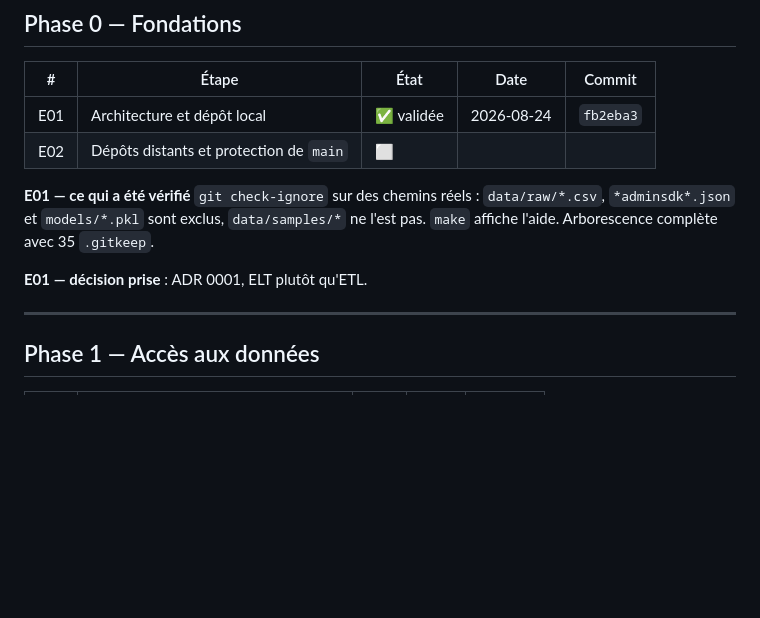
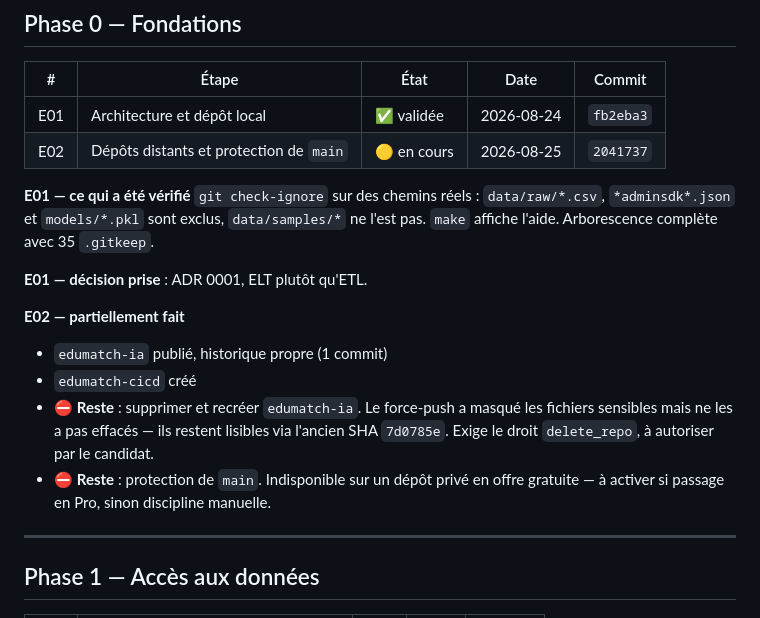
Before and after one commit to johannKionghat/edumatch-ia, a Markdown page: docs/sous-docs-projets/avancement.md, the part around the change. Rendered like a GitHub page; blank space fills up the shorter version.

Commit message:
docs(avancement): étape E02, dépôts distants [B2]
edumatch-ia publié, edumatch-cicd créé. Deux points bloqués documentés :
recréation d'edumatch-ia (droit delete_repo) et protection de main,
indisponible en offre gratuite sur dépôt privé.

```diff
--- a/docs/sous-docs-projets/avancement.md
+++ b/docs/sous-docs-projets/avancement.md
@@ -16,7 +16,7 @@ Référence des étapes : le plan d'exécution du projet.
 | # | Étape | État | Date | Commit |
 |---|---|---|---|---|
 | E01 | Architecture et dépôt local | ✅ validée | 2026-08-24 | `fb2eba3` |
-| E02 | Dépôts distants et protection de `main` | ⬜ | | |
+| E02 | Dépôts distants et protection de `main` | 🟡 en cours | 2026-08-25 | `2041737` |
 
 **E01 — ce qui a été vérifié**
 `git check-ignore` sur des chemins réels : `data/raw/*.csv`, `*adminsdk*.json` et
@@ -24,6 +24,16 @@ Référence des étapes : le plan d'exécution du projet.
 Arborescence complète avec 35 `.gitkeep`.
 
 **E01 — décision prise** : ADR 0001, ELT plutôt qu'ETL.
+
+**E02 — partiellement fait**
+- `edumatch-ia` publié, historique propre (1 commit)
+- `edumatch-cicd` créé
+- ⛔ **Reste** : supprimer et recréer `edumatch-ia`. Le force-push a masqué les
+  fichiers sensibles mais ne les a pas effacés — ils restent lisibles via
+  l'ancien SHA `7d0785e`. Exige le droit `delete_repo`, à autoriser par le
+  candidat.
+- ⛔ **Reste** : protection de `main`. Indisponible sur un dépôt privé en offre
+  gratuite — à activer si passage en Pro, sinon discipline manuelle.
 
 ---
 
```
